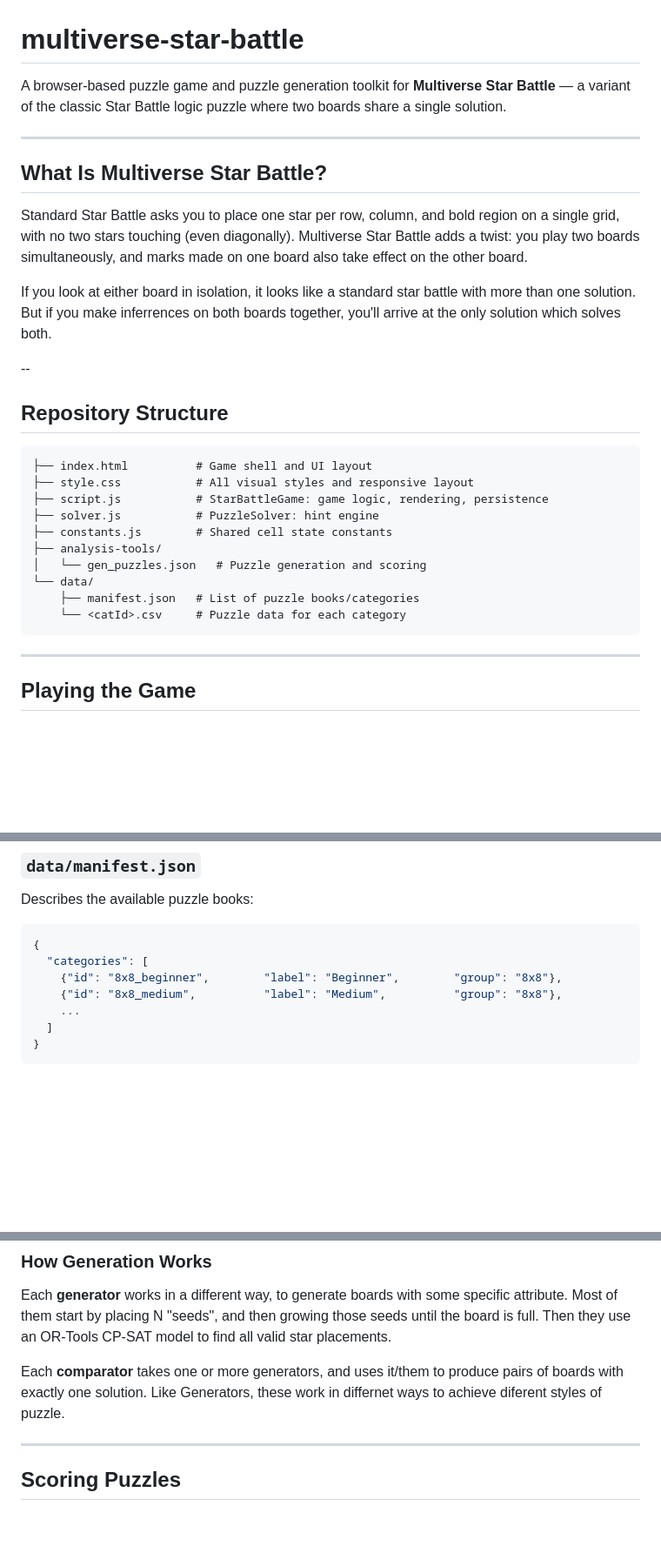
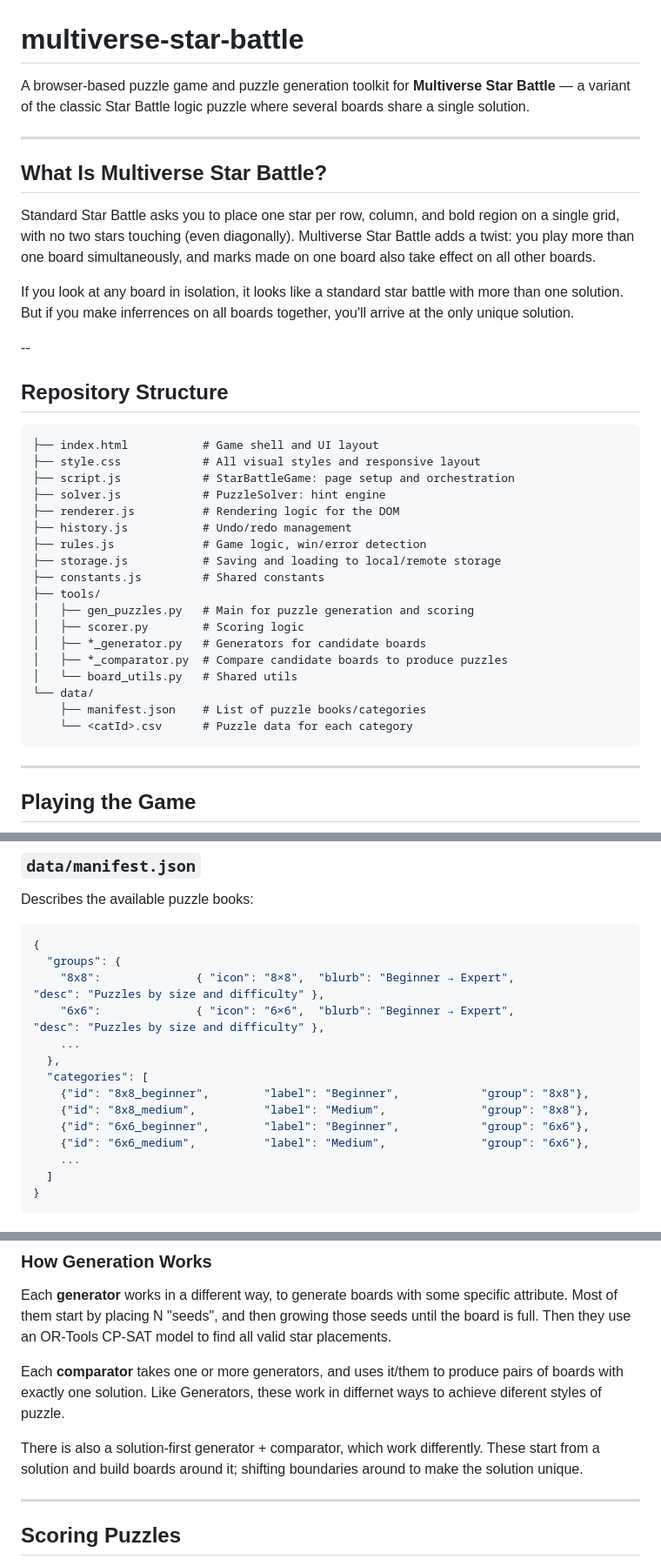
Before and after one commit to JoshMermel/multiverse-star-battle, a Markdown page: README.md, 3 parts joined by grey strips. Shown at 87% size. Rendered like a GitHub page; blank space fills up the shorter version.

````diff
--- a/README.md
+++ b/README.md
@@ -1,8 +1,8 @@
 # multiverse-star-battle
 
 A browser-based puzzle game and puzzle generation toolkit for **Multiverse Star
-Battle** — a variant of the classic Star Battle logic puzzle where two boards
-share a single solution.
+Battle** — a variant of the classic Star Battle logic puzzle where several
+boards share a single solution.
 
 ---
 
@@ -10,28 +10,36 @@ share a single solution.
 
 Standard Star Battle asks you to place one star per row, column, and bold region
 on a single grid, with no two stars touching (even diagonally). Multiverse Star
-Battle adds a twist: you play two boards simultaneously, and marks made on one
-board also take effect on the other board.
+Battle adds a twist: you play more than one board simultaneously, and marks made
+on one board also take effect on all other boards.
 
-If you look at either board in isolation, it looks like a standard star battle
-with more than one solution. But if you make inferrences on both boards
-together, you'll arrive at the only solution which solves both.
+If you look at any board in isolation, it looks like a standard star battle
+with more than one solution. But if you make inferrences on all boards together,
+you'll arrive at the only unique solution.
 
 --
 
 ## Repository Structure
 
 ```
-├── index.html          # Game shell and UI layout
-├── style.css           # All visual styles and responsive layout
-├── script.js           # StarBattleGame: game logic, rendering, persistence
-├── solver.js           # PuzzleSolver: hint engine
-├── constants.js        # Shared cell state constants
-├── analysis-tools/
-│   └── gen_puzzles.json   # Puzzle generation and scoring
+├── index.html           # Game shell and UI layout
+├── style.css            # All visual styles and responsive layout
+├── script.js            # StarBattleGame: page setup and orchestration
+├── solver.js            # PuzzleSolver: hint engine
+├── renderer.js          # Rendering logic for the DOM
+├── history.js           # Undo/redo management
+├── rules.js             # Game logic, win/error detection
+├── storage.js           # Saving and loading to local/remote storage
+├── constants.js         # Shared constants
+├── tools/
+│   ├── gen_puzzles.py   # Main for puzzle generation and scoring
+│   ├── scorer.py        # Scoring logic
+│   ├── *_generator.py   # Generators for candidate boards
+│   ├── *_comparator.py  # Compare candidate boards to produce puzzles
+│   └── board_utils.py   # Shared utils
 └── data/
-    ├── manifest.json   # List of puzzle books/categories
-    └── <catId>.csv     # Puzzle data for each category
+    ├── manifest.json    # List of puzzle books/categories
+    └── <catId>.csv      # Puzzle data for each category
 ```
 
 ---
@@ -52,9 +60,16 @@ Describes the available puzzle books:
 
 ```json
 {
+  "groups": {
+    "8x8":              { "icon": "8×8",  "blurb": "Beginner → Expert",               "desc": "Puzzles by size and difficulty" },
+    "6x6":              { "icon": "6×6",  "blurb": "Beginner → Expert",               "desc": "Puzzles by size and difficulty" },
+    ...
+  },
   "categories": [
-    {"id": "8x8_beginner",        "label": "Beginner",        "group": "8x8"},
-    {"id": "8x8_medium",          "label": "Medium",          "group": "8x8"},
+    {"id": "8x8_beginner",        "label": "Beginner",            "group": "8x8"},
+    {"id": "8x8_medium",          "label": "Medium",              "group": "8x8"},
+    {"id": "6x6_beginner",        "label": "Beginner",            "group": "6x6"},
+    {"id": "6x6_medium",          "label": "Medium",              "group": "6x6"},
     ...
   ]
 }
@@ -115,6 +132,10 @@ Each **comparator** takes one or more generators, and uses it/them to produce
 pairs of boards with exactly one solution. Like Generators, these work in
 differnet ways to achieve diferent styles of puzzle.
 
+There is also a solution-first generator + comparator, which work differently.
+These start from a solution and build boards around it; shifting boundaries
+around to make the solution unique.
+
 ---
 
 ## Scoring Puzzles
````
Also changed, not shown: other parts of README.md (+4 -0 lines).
